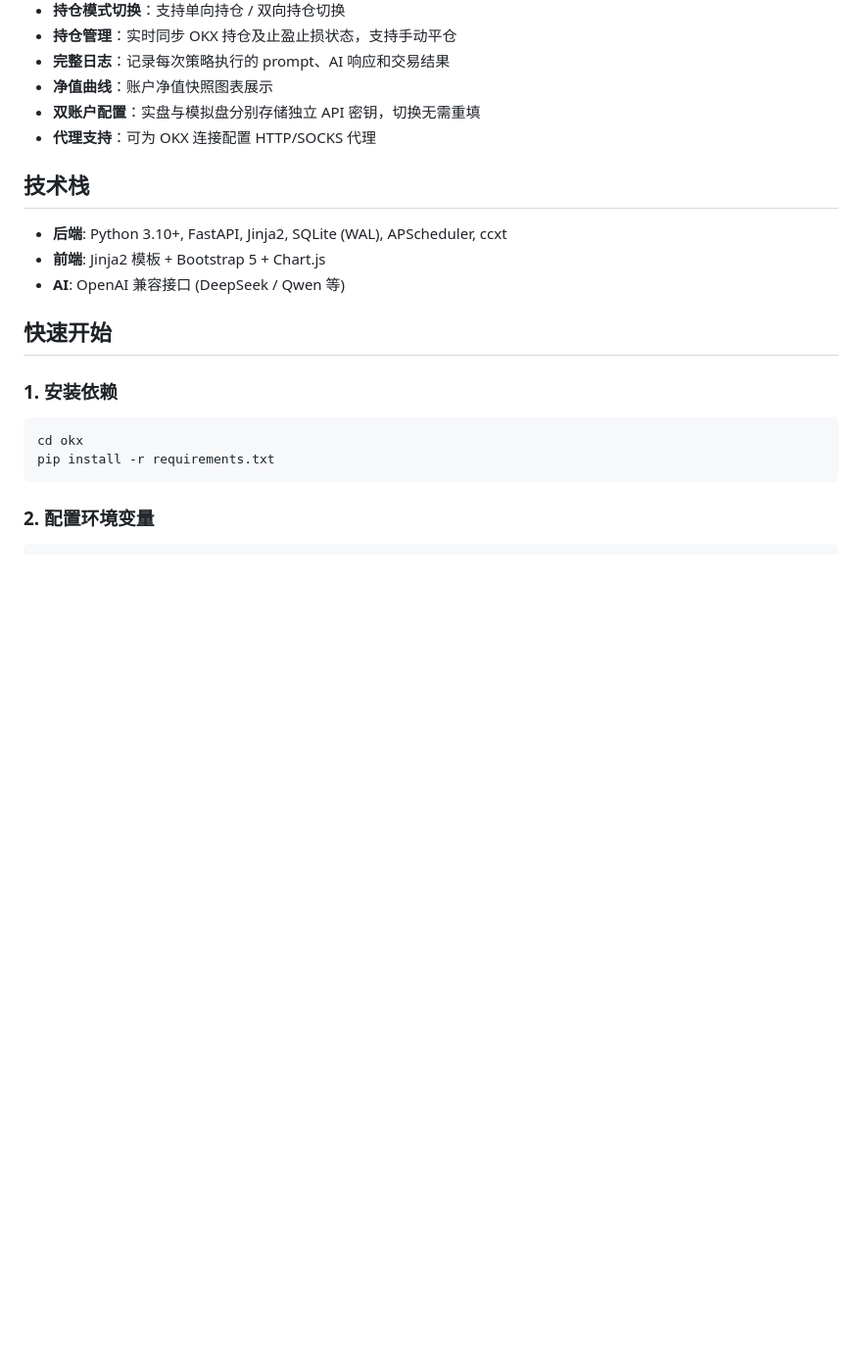
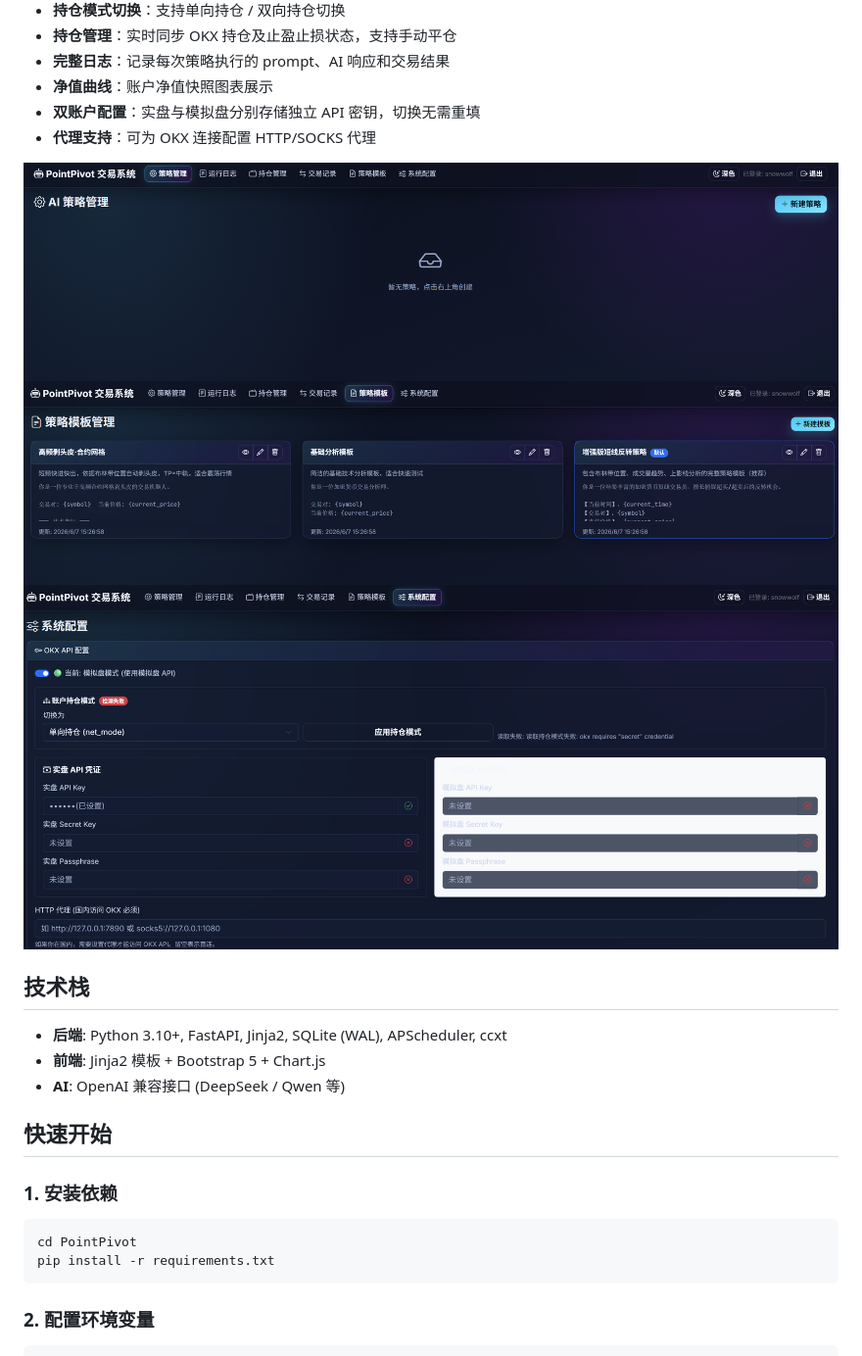
Before and after one commit to GhostWolfLab/PointPivot, a Markdown page: README.md, the part around the change. Shown at 98% size. Drawn GitHub-style; blank space fills up the shorter version.

````diff
--- a/README.md
+++ b/README.md
@@ -22,6 +22,10 @@
 - **双账户配置**：实盘与模拟盘分别存储独立 API 密钥，切换无需重填
 - **代理支持**：可为 OKX 连接配置 HTTP/SOCKS 代理
 
+![](/images/1.png)
+![](/images/2.png)
+![](/images/3.png)
+
 ## 技术栈
 
 - **后端**: Python 3.10+, FastAPI, Jinja2, SQLite (WAL), APScheduler, ccxt
@@ -33,7 +37,7 @@
 ### 1. 安装依赖
 
 ```bash
-cd okx
+cd PointPivot
 pip install -r requirements.txt
 ```
 
````
